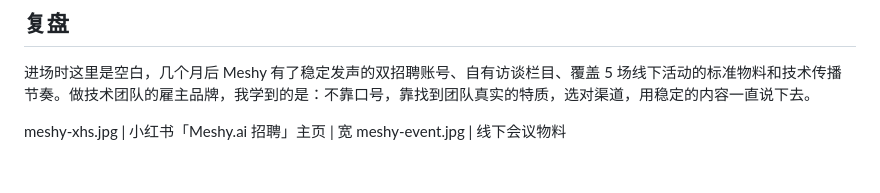
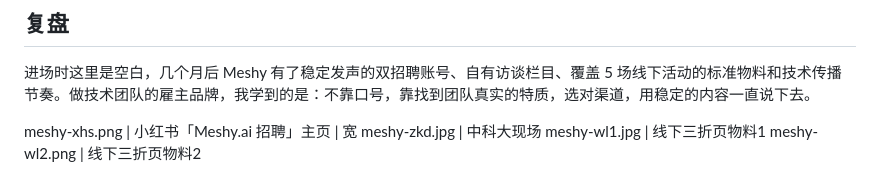
Before and after one commit to amityqiu/amityqiu.github.io, a Markdown page: content/meshy.md, the part around the change. GitHub-like rendering.

Commit message:
Update meshy图片介绍.md

```diff
--- a/content/meshy.md
+++ b/content/meshy.md
@@ -63,5 +63,7 @@ Meshy 最大的吸引力是技术。我承接研究成果的对外传播，为 P
 ## 复盘
 进场时这里是空白，几个月后 Meshy 有了稳定发声的双招聘账号、自有访谈栏目、覆盖 5 场线下活动的标准物料和技术传播节奏。做技术团队的雇主品牌，我学到的是：不靠口号，靠找到团队真实的特质，选对渠道，用稳定的内容一直说下去。
 
-meshy-xhs.jpg | 小红书「Meshy.ai 招聘」主页 | 宽
-meshy-event.jpg | 线下会议物料
+meshy-xhs.png | 小红书「Meshy.ai 招聘」主页 | 宽
+meshy-zkd.jpg | 中科大现场
+meshy-wl1.jpg | 线下三折页物料1
+meshy-wl2.png | 线下三折页物料2
```
